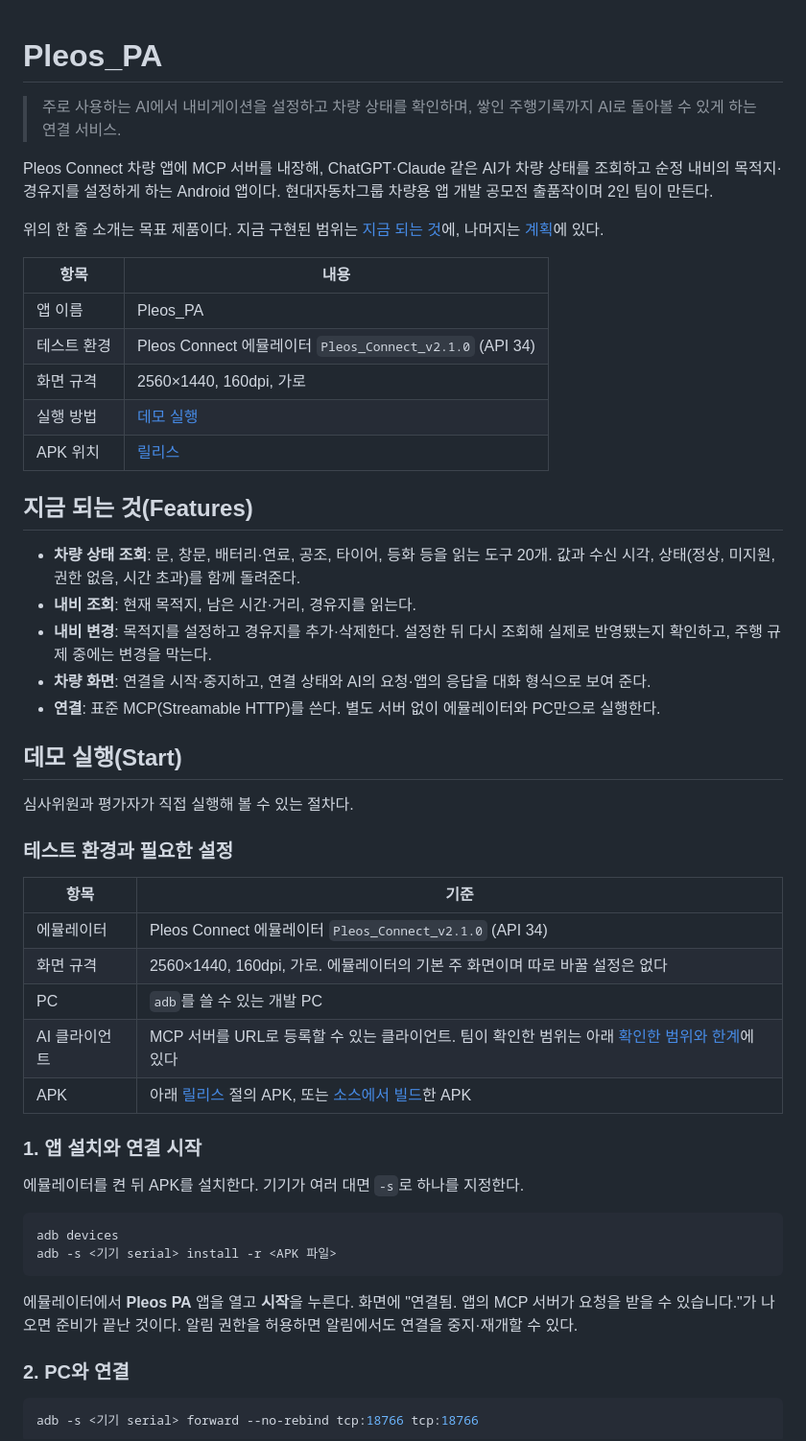
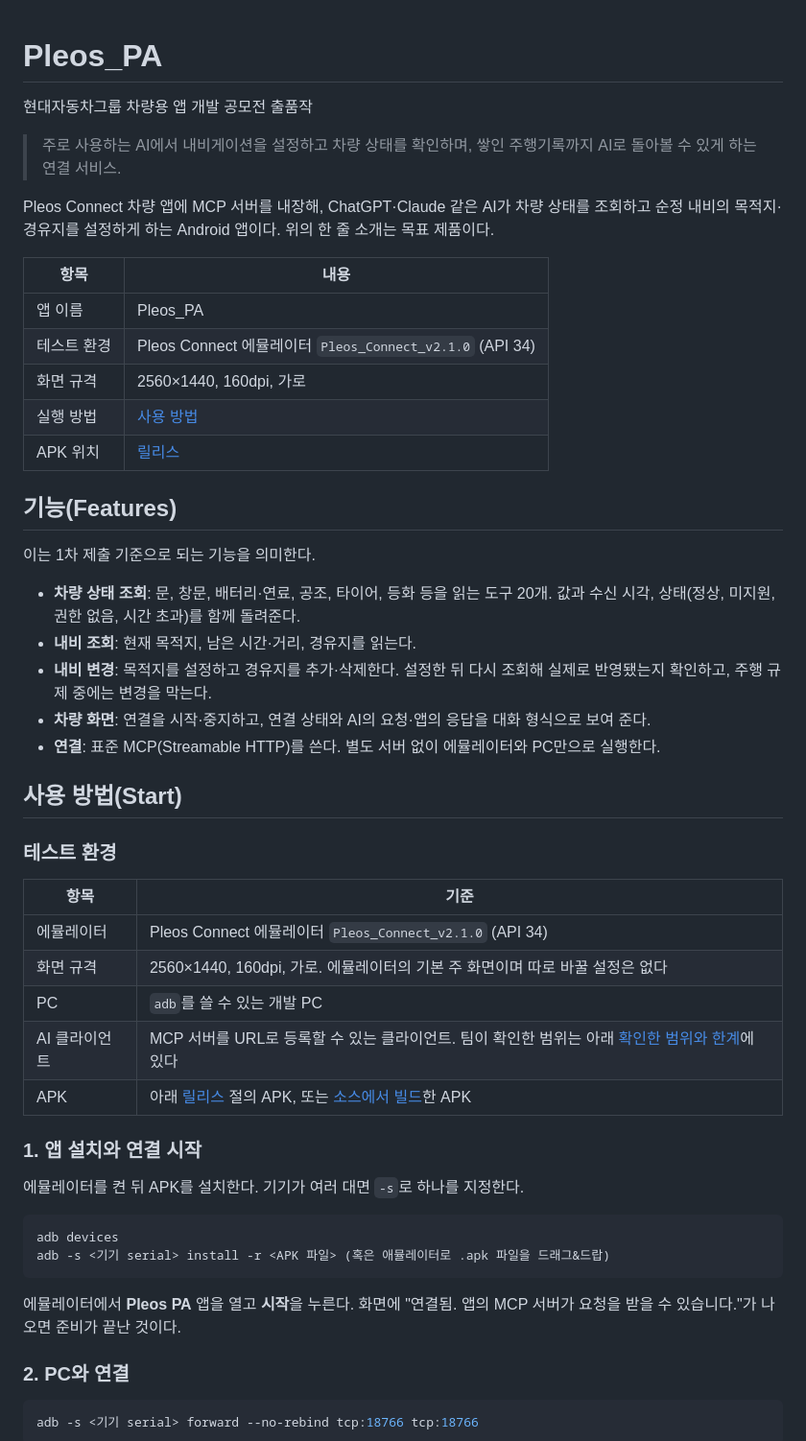
Before and after one commit to SubHye/Pleos_PA, a Markdown page: README.md, the part around one of its changes. Shown at 96% size. Drawn GitHub-style.

````diff
--- a/README.md
+++ b/README.md
@@ -1,32 +1,29 @@
 # Pleos_PA
-
+현대자동차그룹 차량용 앱 개발 공모전 출품작
 > 주로 사용하는 AI에서 내비게이션을 설정하고 차량 상태를 확인하며, 쌓인 주행기록까지 AI로 돌아볼 수 있게 하는 연결 서비스.
 
-Pleos Connect 차량 앱에 MCP 서버를 내장해, ChatGPT·Claude 같은 AI가 차량 상태를 조회하고 순정 내비의 목적지·경유지를 설정하게 하는 Android 앱이다. 현대자동차그룹 차량용 앱 개발 공모전 출품작이며 2인 팀이 만든다.
-
-위의 한 줄 소개는 목표 제품이다. 지금 구현된 범위는 [지금 되는 것](#지금-되는-것features)에, 나머지는 [계획](#계획plan)에 있다.
+Pleos Connect 차량 앱에 MCP 서버를 내장해, ChatGPT·Claude 같은 AI가 차량 상태를 조회하고 순정 내비의 목적지·경유지를 설정하게 하는 Android 앱이다.
+위의 한 줄 소개는 목표 제품이다.
 
 | 항목 | 내용 |
 | --- | --- |
 | 앱 이름 | Pleos_PA |
 | 테스트 환경 | Pleos Connect 에뮬레이터 `Pleos_Connect_v2.1.0` (API 34) |
 | 화면 규격 | 2560×1440, 160dpi, 가로 |
-| 실행 방법 | [데모 실행](#데모-실행start) |
-| APK 위치 | [릴리스](#릴리스) |
+| 실행 방법 | [사용 방법](#사용-방법start) |
+| APK 위치 | [릴리스](#릴리스release) |
 
-## 지금 되는 것(Features)
-
+## 기능(Features)
+이는 1차 제출 기준으로 되는 기능을 의미한다.
 - **차량 상태 조회**: 문, 창문, 배터리·연료, 공조, 타이어, 등화 등을 읽는 도구 20개. 값과 수신 시각, 상태(정상, 미지원, 권한 없음, 시간 초과)를 함께 돌려준다.
 - **내비 조회**: 현재 목적지, 남은 시간·거리, 경유지를 읽는다.
 - **내비 변경**: 목적지를 설정하고 경유지를 추가·삭제한다. 설정한 뒤 다시 조회해 실제로 반영됐는지 확인하고, 주행 규제 중에는 변경을 막는다.
 - **차량 화면**: 연결을 시작·중지하고, 연결 상태와 AI의 요청·앱의 응답을 대화 형식으로 보여 준다.
 - **연결**: 표준 MCP(Streamable HTTP)를 쓴다. 별도 서버 없이 에뮬레이터와 PC만으로 실행한다.
 
-## 데모 실행(Start)
+## 사용 방법(Start)
 
-심사위원과 평가자가 직접 실행해 볼 수 있는 절차다.
-
-### 테스트 환경과 필요한 설정
+### 테스트 환경
 
 | 항목 | 기준 |
 | --- | --- |
@@ -42,10 +39,10 @@ Pleos Connect 차량 앱에 MCP 서버를 내장해, ChatGPT·Claude 같은 AI
 
 ```powershell
 adb devices
-adb -s <기기 serial> install -r <APK 파일>
+adb -s <기기 serial> install -r <APK 파일> (혹은 애뮬레이터로 .apk 파일을 드래그&드랍)
 ```
 
-에뮬레이터에서 **Pleos PA** 앱을 열고 **시작**을 누른다. 화면에 "연결됨. 앱의 MCP 서버가 요청을 받을 수 있습니다."가 나오면 준비가 끝난 것이다. 알림 권한을 허용하면 알림에서도 연결을 중지·재개할 수 있다.
+에뮬레이터에서 **Pleos PA** 앱을 열고 **시작**을 누른다. 화면에 "연결됨. 앱의 MCP 서버가 요청을 받을 수 있습니다."가 나오면 준비가 끝난 것이다.
 
 ### 2. PC와 연결
 
````
Also changed, not shown: other parts of README.md (+39 -19 lines), docs/images/chatgpt-mcp/01-add-menu.png (added), docs/images/chatgpt-mcp/02-server-form.png (added), docs/images/chatgpt-mcp/03-server-added.png (added), docs/images/usage/01-door.png (added), docs/images/usage/02-destination.png (added), docs/images/usage/04-waypoint.png (added).
